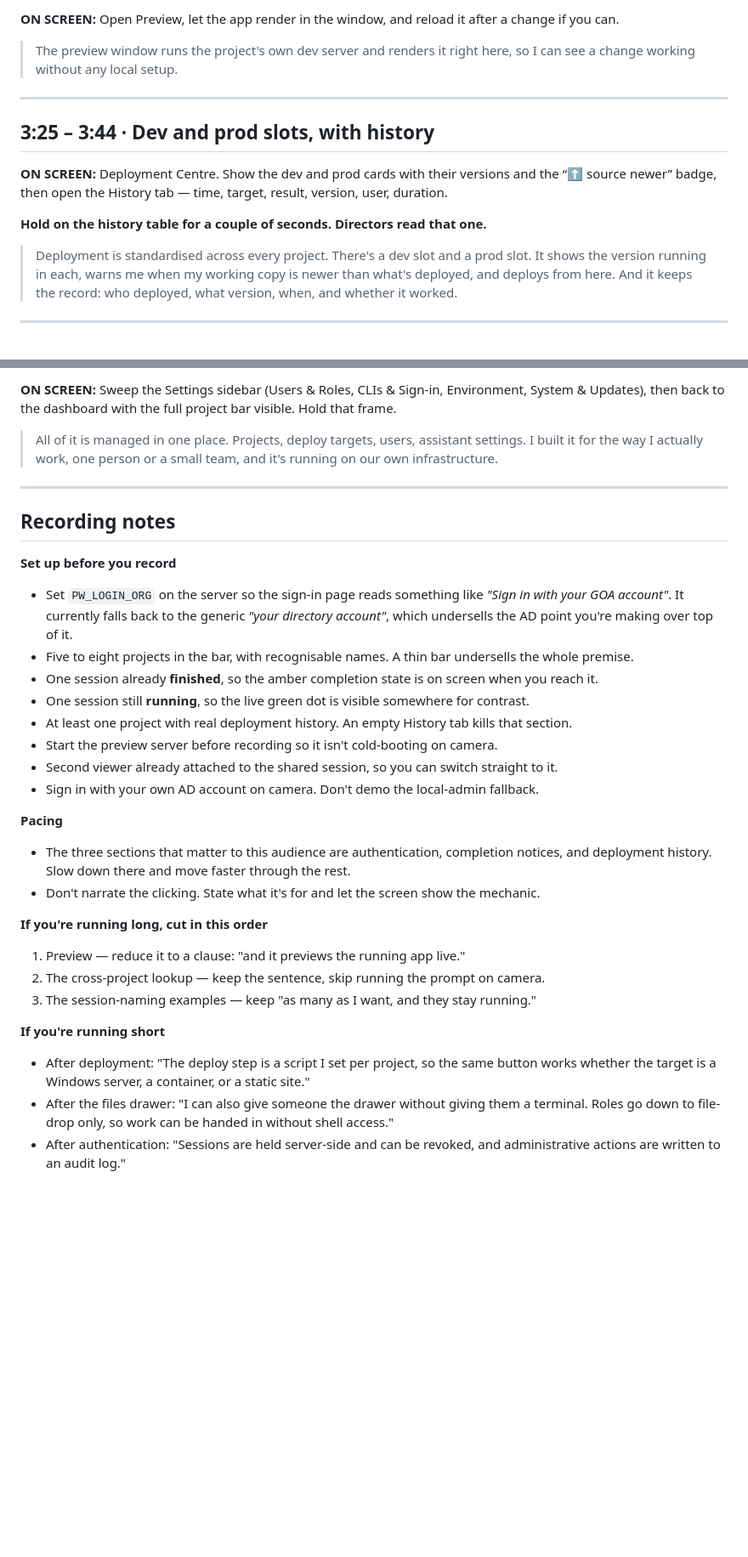
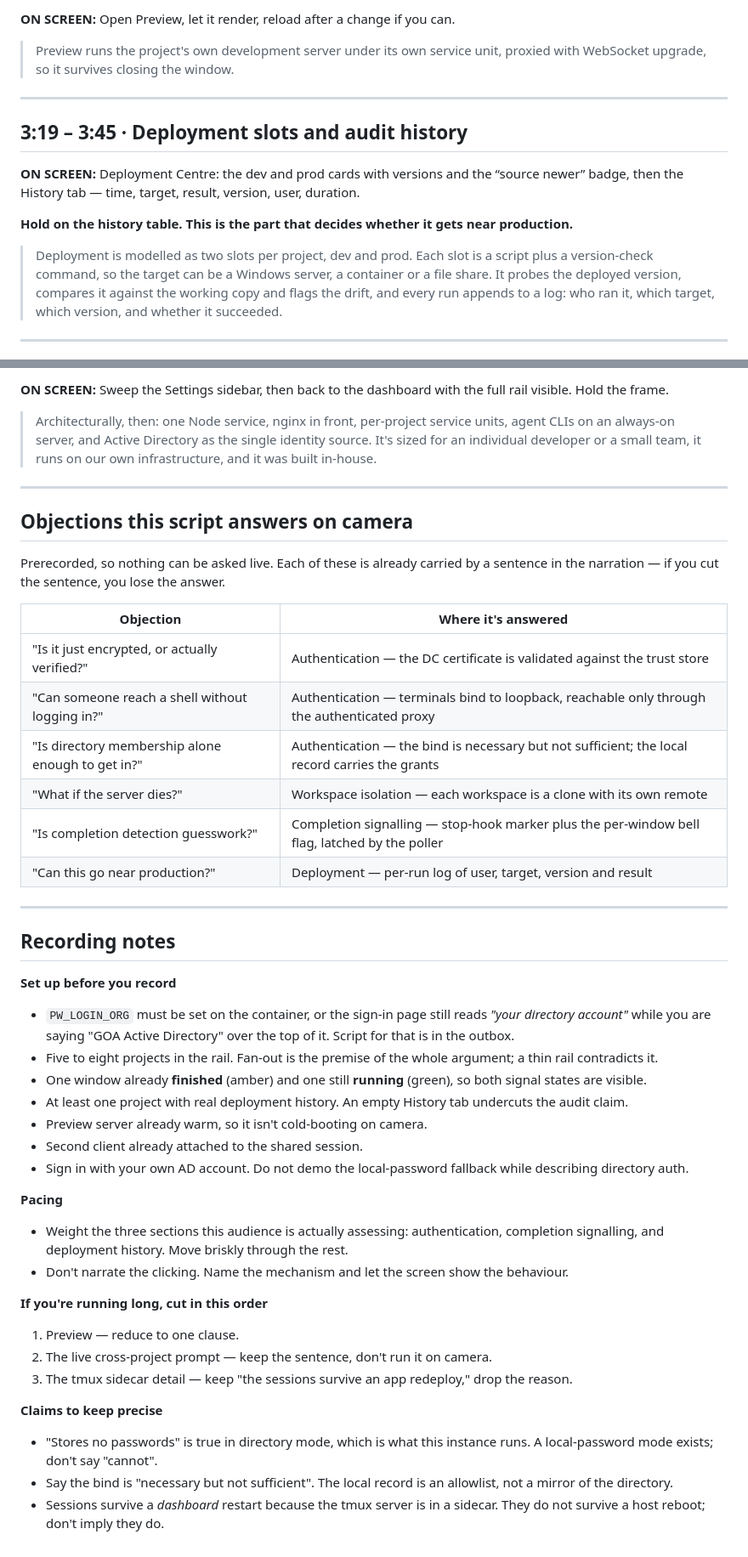
Before and after one commit to JD2005L/ProjectWorkbench, a Markdown page: docs/demo-video-script.md, 2 parts joined by grey strips. Shown at 85% size. Drawn GitHub-style; blank space fills up the shorter version.

```diff
--- a/docs/demo-video-script.md
+++ b/docs/demo-video-script.md
@@ -97,20 +101,21 @@
 
-**ON SCREEN:** Open Preview, let the app render in the window, and reload it after a change if you can.
+**ON SCREEN:** Open Preview, let it render, reload after a change if you can.
 
-> The preview window runs the project's own dev server and renders it right here, so I can see a change working
-> without any local setup.
+> Preview runs the project's own development server under its own service unit, proxied with WebSocket upgrade,
+> so it survives closing the window.
 
 ---
 
-## 3:25 – 3:44 · Dev and prod slots, with history
+## 3:19 – 3:45 · Deployment slots and audit history
 
-**ON SCREEN:** Deployment Centre. Show the dev and prod cards with their versions and the “⬆ source newer” badge, then open the History tab — time, target, result, version, user, duration.
+**ON SCREEN:** Deployment Centre: the dev and prod cards with versions and the “source newer” badge, then the History tab — time, target, result, version, user, duration.
 
-**Hold on the history table for a couple of seconds. Directors read that one.**
+**Hold on the history table. This is the part that decides whether it gets near production.**
 
-> Deployment is standardised across every project. There's a dev slot and a prod slot. It shows the version
-> running in each, warns me when my working copy is newer than what's deployed, and deploys from here. And it
-> keeps the record: who deployed, what version, when, and whether it worked.
+> Deployment is modelled as two slots per project, dev and prod. Each slot is a script plus a version-check
+> command, so the target can be a Windows server, a container or a file share. It probes the deployed version,
+> compares it against the working copy and flags the drift, and every run appends to a log: who ran it, which
+> target, which version, and whether it succeeded.
 
 ---
 
@@ -118,39 +123,54 @@
 
-**ON SCREEN:** Sweep the Settings sidebar (Users & Roles, CLIs & Sign-in, Environment, System & Updates), then back to the dashboard with the full project bar visible. Hold that frame.
+**ON SCREEN:** Sweep the Settings sidebar, then back to the dashboard with the full rail visible. Hold the frame.
 
-> All of it is managed in one place. Projects, deploy targets, users, assistant settings. I built it for the way
-> I actually work, one person or a small team, and it's running on our own infrastructure.
+> Architecturally, then: one Node service, nginx in front, per-project service units, agent CLIs on an always-on
+> server, and Active Directory as the single identity source. It's sized for an individual developer or a small
+> team, it runs on our own infrastructure, and it was built in-house.
+
+---
+
+## Objections this script answers on camera
+
+Prerecorded, so nothing can be asked live. Each of these is already carried by a sentence in the narration —
+if you cut the sentence, you lose the answer.
+
+| Objection | Where it's answered |
+|---|---|
+| "Is it just encrypted, or actually verified?" | Authentication — the DC certificate is validated against the trust store |
+| "Can someone reach a shell without logging in?" | Authentication — terminals bind to loopback, reachable only through the authenticated proxy |
+| "Is directory membership alone enough to get in?" | Authentication — the bind is necessary but not sufficient; the local record carries the grants |
+| "What if the server dies?" | Workspace isolation — each workspace is a clone with its own remote |
+| "Is completion detection guesswork?" | Completion signalling — stop-hook marker plus the per-window bell flag, latched by the poller |
+| "Can this go near production?" | Deployment — per-run log of user, target, version and result |
+
 
 ---
 
 ## Recording notes
 
 **Set up before you record**
-- Set `PW_LOGIN_ORG` on the server so the sign-in page reads something like *"Sign in with your GOA account"*. It
-  currently falls back to the generic *"your directory account"*, which undersells the AD point you're making over
-  top of it.
-- Five to eight projects in the bar, with recognisable names. A thin bar undersells the whole premise.
-- One session already **finished**, so the amber completion state is on screen when you reach it.
-- One session still **running**, so the live green dot is visible somewhere for contrast.
-- At least one project with real deployment history. An empty History tab kills that section.
-- Start the preview server before recording so it isn't cold-booting on camera.
-- Second viewer already attached to the shared session, so you can switch straight to it.
-- Sign in with your own AD account on camera. Don't demo the local-admin fallback.
+- `PW_LOGIN_ORG` must be set on the container, or the sign-in page still reads *"your directory account"* while
+  you are saying "GOA Active Directory" over the top of it. Script for that is in the outbox.
+- Five to eight projects in the rail. Fan-out is the premise of the whole argument; a thin rail contradicts it.
+- One window already **finished** (amber) and one still **running** (green), so both signal states are visible.
+- At least one project with real deployment history. An empty History tab undercuts the audit claim.
+- Preview server already warm, so it isn't cold-booting on camera.
+- Second client already attached to the shared session.
+- Sign in with your own AD account. Do not demo the local-password fallback while describing directory auth.
 
 **Pacing**
-- The three sections that matter to this audience are authentication, completion notices, and deployment history.
-  Slow down there and move faster through the rest.
-- Don't narrate the clicking. State what it's for and let the screen show the mechanic.
+- Weight the three sections this audience is actually assessing: authentication, completion signalling, and
+  deployment history. Move briskly through the rest.
+- Don't narrate the clicking. Name the mechanism and let the screen show the behaviour.
 
 **If you're running long, cut in this order**
-1. Preview — reduce it to a clause: "and it previews the running app live."
-2. The cross-project lookup — keep the sentence, skip running the prompt on camera.
-3. The session-naming examples — keep "as many as I want, and they stay running."
+1. Preview — reduce to one clause.
+2. The live cross-project prompt — keep the sentence, don't run it on camera.
+3. The tmux sidecar detail — keep "the sessions survive an app redeploy," drop the reason.
 
-**If you're running short**
-- After deployment: "The deploy step is a script I set per project, so the same button works whether the target is a
-  Windows server, a container, or a static site."
-- After the files drawer: "I can also give someone the drawer without giving them a terminal. Roles go down to
-  file-drop only, so work can be handed in without shell access."
-- After authentication: "Sessions are held server-side and can be revoked, and administrative actions are written to
-  an audit log."
+**Claims to keep precise**
+- "Stores no passwords" is true in directory mode, which is what this instance runs. A local-password mode
+  exists; don't say "cannot".
+- Say the bind is "necessary but not sufficient". The local record is an allowlist, not a mirror of the directory.
+- Sessions survive a *dashboard* restart because the tmux server is in a sidecar. They do not survive a host
+  reboot; don't imply they do.
```
Also changed, not shown: other parts of docs/demo-video-script.md (+54 -50 lines).
